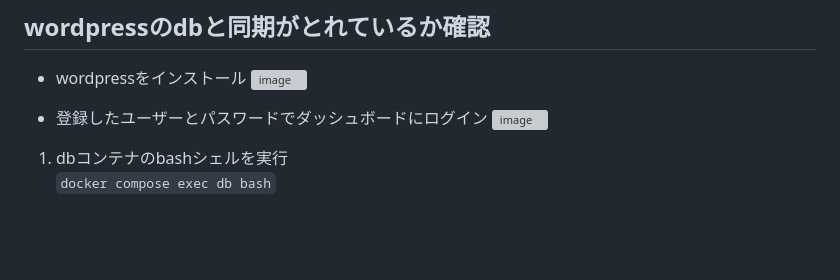
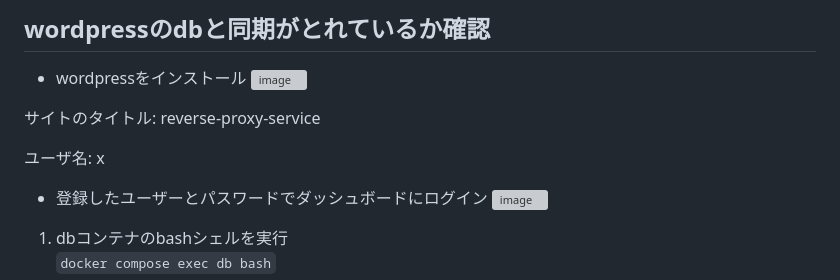
Before and after one commit to inakuuun/create-vps, a Markdown page: README.md, the part around the change. Rendered like a GitHub page; blank space fills up the shorter version; grey boxes are pictures that could not be loaded.

```diff
--- a/README.md
+++ b/README.md
@@ -115,6 +115,10 @@ reverse-proxy-service
 - wordpressをインストール
 ![image](https://github.com/inakuuun/reverse-proxy-service/assets/101713870/5768781c-bc43-42e9-aa2c-100f178cb19a)
 
+サイトのタイトル: reverse-proxy-service
+
+ユーザ名: x
+
 - 登録したユーザーとパスワードでダッシュボードにログイン
 ![image](https://github.com/inakuuun/reverse-proxy-service/assets/101713870/63fc5e8b-c9c9-4e16-a1a1-3d1905d47dd9)
 
```
